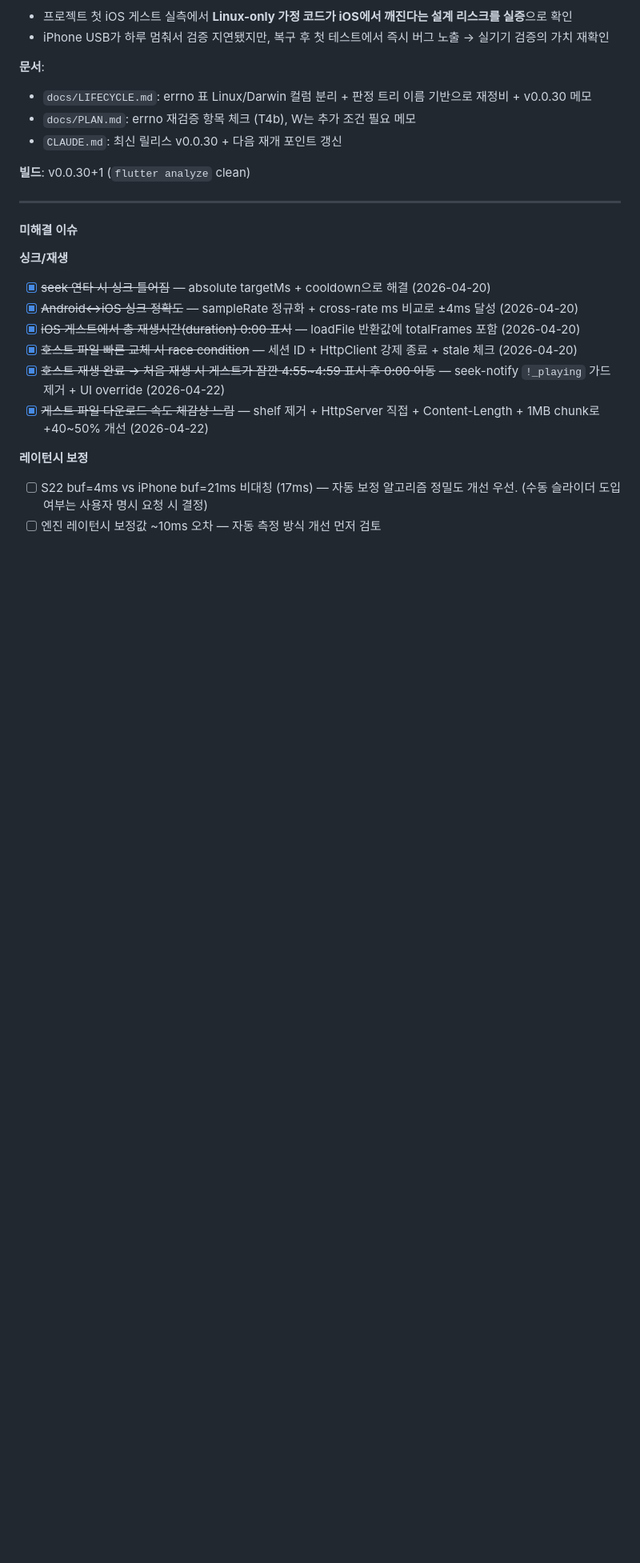
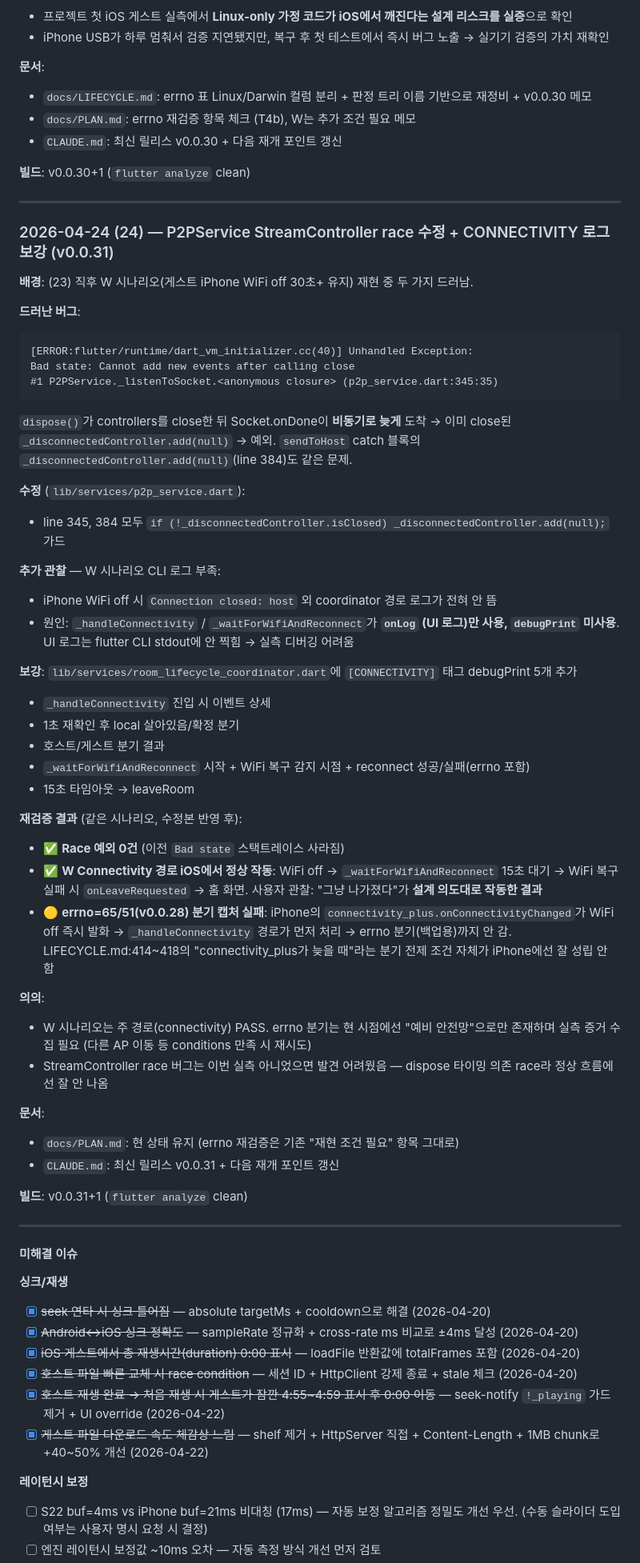
Before and after one commit to shnskr/synchorus, a Markdown page: docs/HISTORY.md, the part around the change. Shown at 80% size. Rendered like a GitHub page; blank space fills up the shorter version.

Commit message:
docs: v0.0.31 실측 반영 — race fix + W connectivity 경로 PASS
- HISTORY.md 2026-04-24 (24): StreamController race 발견 경위 + 수정,
  CONNECTIVITY debugPrint 추가 배경, W 시나리오 connectivity 경로 iOS
  PASS 확인, errno=65/51 분기는 iPhone connectivity_plus 즉시 발화로
  우회됨(조건 미성립)
- CLAUDE.md: 최신 릴리스 v0.0.31 + 다음 재개 포인트 갱신 (Peer count
  불일치 1순위, errno 분기 캡처는 별도 AP 조건 필요)

Co-Authored-By: Claude Opus 4.7 (1M context) <noreply@anthropic.com>

````diff
--- a/docs/HISTORY.md
+++ b/docs/HISTORY.md
@@ -1429,6 +1429,49 @@ W 시나리오의 errno=65/51 분기는 이번 실측에서 재현 안 됨. 사
 
 ---
 
+### 2026-04-24 (24) — P2PService StreamController race 수정 + CONNECTIVITY 로그 보강 (v0.0.31)
+
+**배경**: (23) 직후 W 시나리오(게스트 iPhone WiFi off 30초+ 유지) 재현 중 두 가지 드러남.
+
+**드러난 버그**:
+```
+[ERROR:flutter/runtime/dart_vm_initializer.cc(40)] Unhandled Exception:
+Bad state: Cannot add new events after calling close
+#1 P2PService._listenToSocket.<anonymous closure> (p2p_service.dart:345:35)
+```
+`dispose()`가 controllers를 close한 뒤 Socket.onDone이 **비동기로 늦게** 도착 → 이미 close된 `_disconnectedController.add(null)` → 예외. `sendToHost` catch 블록의 `_disconnectedController.add(null)`(line 384)도 같은 문제.
+
+**수정** (`lib/services/p2p_service.dart`):
+- line 345, 384 모두 `if (!_disconnectedController.isClosed) _disconnectedController.add(null);` 가드
+
+**추가 관찰** — W 시나리오 CLI 로그 부족:
+- iPhone WiFi off 시 `Connection closed: host` 외 coordinator 경로 로그가 전혀 안 뜸
+- 원인: `_handleConnectivity` / `_waitForWifiAndReconnect`가 **`onLog` (UI 로그)만 사용, `debugPrint` 미사용**. UI 로그는 flutter CLI stdout에 안 찍힘 → 실측 디버깅 어려움
+
+**보강**: `lib/services/room_lifecycle_coordinator.dart`에 `[CONNECTIVITY]` 태그 debugPrint 5개 추가
+- `_handleConnectivity` 진입 시 이벤트 상세
+- 1초 재확인 후 local 살아있음/확정 분기
+- 호스트/게스트 분기 결과
+- `_waitForWifiAndReconnect` 시작 + WiFi 복구 감지 시점 + reconnect 성공/실패(errno 포함)
+- 15초 타임아웃 → leaveRoom
+
+**재검증 결과** (같은 시나리오, 수정본 반영 후):
+- ✅ **Race 예외 0건** (이전 `Bad state` 스택트레이스 사라짐)
+- ✅ **W Connectivity 경로 iOS에서 정상 작동**: WiFi off → `_waitForWifiAndReconnect` 15초 대기 → WiFi 복구 실패 시 `onLeaveRequested` → 홈 화면. 사용자 관찰: "그냥 나가졌다"가 **설계 의도대로 작동한 결과**
+- 🟡 **errno=65/51(v0.0.28) 분기 캡처 실패**: iPhone의 `connectivity_plus.onConnectivityChanged`가 WiFi off 즉시 발화 → `_handleConnectivity` 경로가 먼저 처리 → errno 분기(백업용)까지 안 감. LIFECYCLE.md:414~418의 "connectivity_plus가 늦을 때"라는 분기 전제 조건 자체가 iPhone에선 잘 성립 안 함
+
+**의의**:
+- W 시나리오는 주 경로(connectivity) PASS. errno 분기는 현 시점에선 "예비 안전망"으로만 존재하며 실측 증거 수집 필요 (다른 AP 이동 등 conditions 만족 시 재시도)
+- StreamController race 버그는 이번 실측 아니었으면 발견 어려웠음 — dispose 타이밍 의존 race라 정상 흐름에선 잘 안 나옴
+
+**문서**:
+- `docs/PLAN.md`: 현 상태 유지 (errno 재검증은 기존 "재현 조건 필요" 항목 그대로)
+- `CLAUDE.md`: 최신 릴리스 v0.0.31 + 다음 재개 포인트 갱신
+
+**빌드**: v0.0.31+1 (`flutter analyze` clean)
+
+---
+
 #### 미해결 이슈
 
 **싱크/재생**
````
Also changed, not shown: CLAUDE.md (+5 -4 lines).
